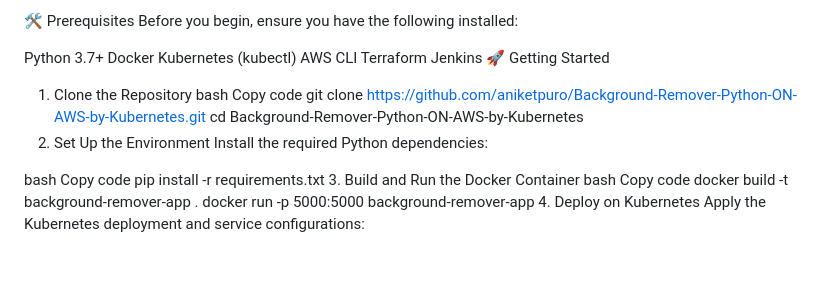
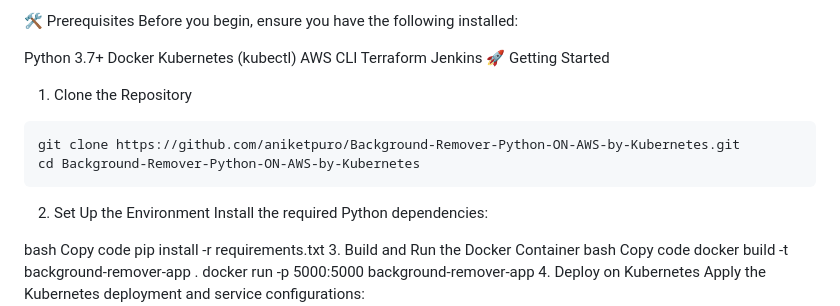
Before and after one commit to aniketpuro/Background-Remover-Python-ON-AWS-by-Kubernetes, a Markdown page: README.md, the part around the change. GitHub-like rendering; blank space fills up the shorter version.

````diff
--- a/README.md
+++ b/README.md
@@ -43,10 +43,10 @@ Terraform
 Jenkins
 🚀 Getting Started
 1. Clone the Repository
-bash
-Copy code
+```
 git clone https://github.com/aniketpuro/Background-Remover-Python-ON-AWS-by-Kubernetes.git
 cd Background-Remover-Python-ON-AWS-by-Kubernetes
+```
 2. Set Up the Environment
 Install the required Python dependencies:
 
````
